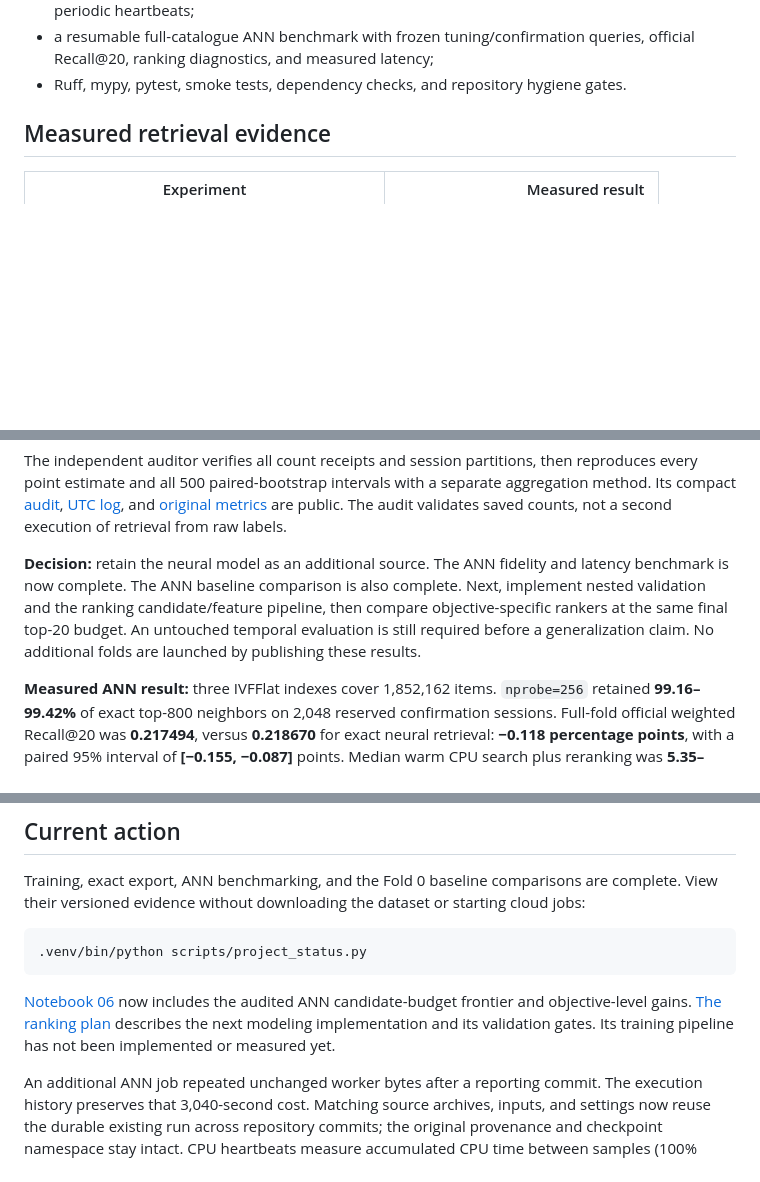
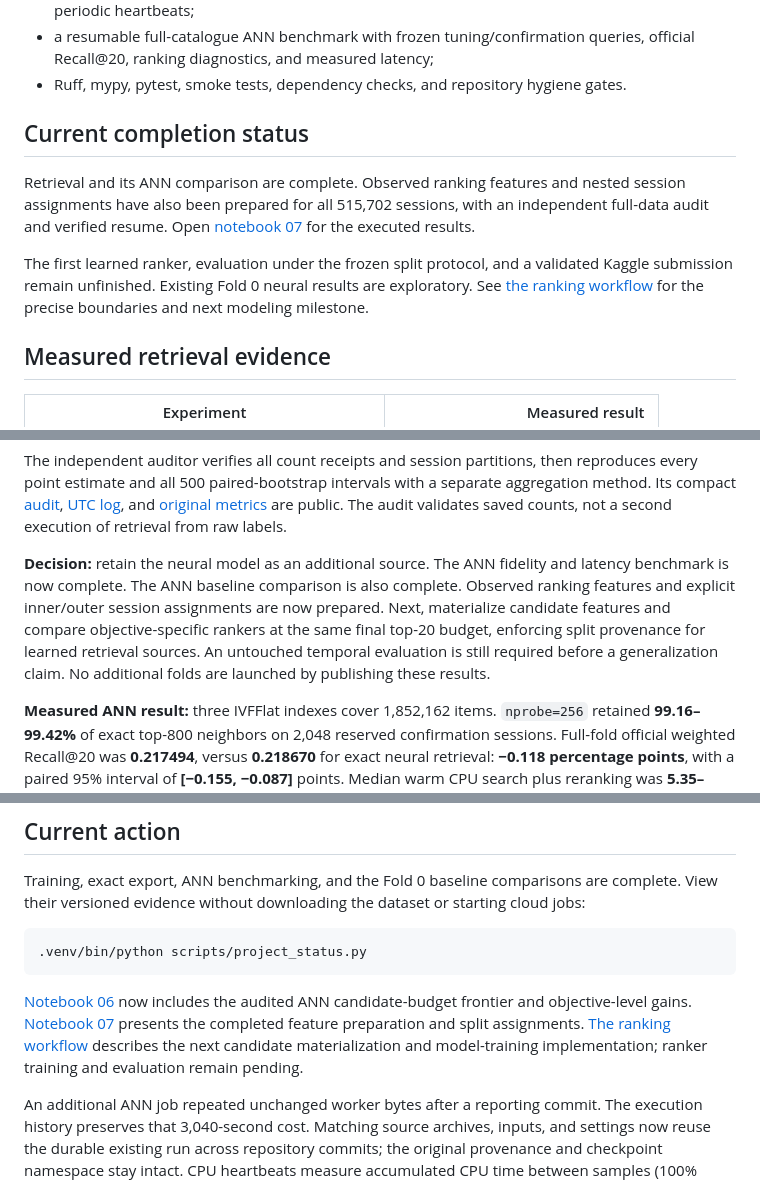
Before and after one commit to alvaromendizabal/otto-recommender-system, a Markdown page: README.md, 3 parts joined by grey strips. Drawn GitHub-style; blank space fills up the shorter version.

````diff
--- a/README.md
+++ b/README.md
@@ -27,6 +27,18 @@ The system predicts the next **click**, **cart**, and **order** actions from ano
 - structured UTC logging, elapsed-time reporting, CPU/RAM telemetry, GPU/VRAM telemetry, and periodic heartbeats;
 - a resumable full-catalogue ANN benchmark with frozen tuning/confirmation queries, official Recall@20, ranking diagnostics, and measured latency;
 - Ruff, mypy, pytest, smoke tests, dependency checks, and repository hygiene gates.
+
+## Current completion status
+
+Retrieval and its ANN comparison are complete. Observed ranking features and
+nested session assignments have also been prepared for all 515,702 sessions,
+with an independent full-data audit and verified resume. Open
+[notebook 07](notebooks/07_ranking_features.ipynb) for the executed results.
+
+The first learned ranker, evaluation under the frozen split protocol, and a
+validated Kaggle submission remain unfinished. Existing Fold 0 neural results
+are exploratory. See [the ranking workflow](docs/RANKING.md) for the precise
+boundaries and next modeling milestone.
 
 ## Measured retrieval evidence
 
@@ -190,7 +204,7 @@ Candidate ceilings measure the maximum top-20 recall an ideal ranker could recov
 
 The independent auditor verifies all count receipts and session partitions, then reproduces every point estimate and all 500 paired-bootstrap intervals with a separate aggregation method. Its compact [audit](reports/metrics/two_tower_fold0_audit.json), [UTC log](reports/logs/two_tower_fold0_audit.jsonl), and [original metrics](reports/metrics/two_tower_fold0_retrieval.json) are public. The audit validates saved counts, not a second execution of retrieval from raw labels.
 
-**Decision:** retain the neural model as an additional source. The ANN fidelity and latency benchmark is now complete. The ANN baseline comparison is also complete. Next, implement nested validation and the ranking candidate/feature pipeline, then compare objective-specific rankers at the same final top-20 budget. An untouched temporal evaluation is still required before a generalization claim. No additional folds are launched by publishing these results.
+**Decision:** retain the neural model as an additional source. The ANN fidelity and latency benchmark is now complete. The ANN baseline comparison is also complete. Observed ranking features and explicit inner/outer session assignments are now prepared. Next, materialize candidate features and compare objective-specific rankers at the same final top-20 budget, enforcing split provenance for learned retrieval sources. An untouched temporal evaluation is still required before a generalization claim. No additional folds are launched by publishing these results.
 
 **Measured ANN result:** three IVFFlat indexes cover 1,852,162 items. `nprobe=256` retained **99.16–99.42%** of exact top-800 neighbors on 2,048 reserved confirmation sessions. Full-fold official weighted Recall@20 was **0.217494**, versus **0.218670** for exact neural retrieval: **−0.118 percentage points**, with a paired 95% interval of **[−0.155, −0.087]** points. Median warm CPU search plus reranking was **5.35–5.63× faster** on matched tuning queries; encoder, network, and loading time are excluded. The run used 3,002 billable seconds and committed all 96 full-fold prediction parts. [Raw report](reports/metrics/two_tower_fold0_ann.json) · [Independent count audit](reports/metrics/two_tower_fold0_ann_audit.json) · [Executed notebook](notebooks/06_ann_benchmark.ipynb).
 
@@ -209,6 +223,6 @@ Training, exact export, ANN benchmarking, and the Fold 0 baseline comparisons ar
 .venv/bin/python scripts/project_status.py
 ```
 
-[Notebook 06](notebooks/06_ann_benchmark.ipynb) now includes the audited ANN candidate-budget frontier and objective-level gains. [The ranking plan](docs/RANKING.md) describes the next modeling implementation and its validation gates. Its training pipeline has not been implemented or measured yet.
+[Notebook 06](notebooks/06_ann_benchmark.ipynb) now includes the audited ANN candidate-budget frontier and objective-level gains. [Notebook 07](notebooks/07_ranking_features.ipynb) presents the completed feature preparation and split assignments. [The ranking workflow](docs/RANKING.md) describes the next candidate materialization and model-training implementation; ranker training and evaluation remain pending.
 
 An additional ANN job repeated unchanged worker bytes after a reporting commit. The execution history preserves that 3,040-second cost. Matching source archives, inputs, and settings now reuse the durable existing run across repository commits; the original provenance and checkpoint namespace stay intact. CPU heartbeats measure accumulated CPU time between samples (100% means one occupied core), including after a child process changes.
````
Also changed, not shown: other parts of README.md (+2 -0 lines), docs/RANKING.md (+72 -6 lines), reports/figures/ranking_session_lengths.png (added), reports/figures/ranking_splits.png (added), 15 other files.
